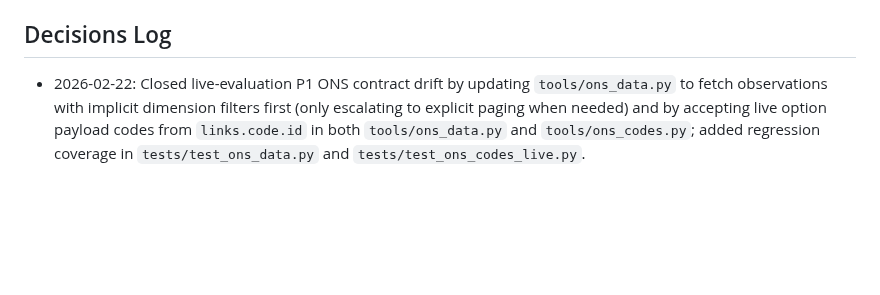
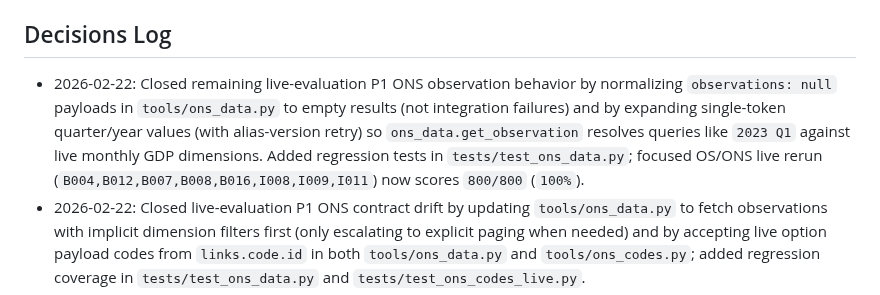
Before and after one commit to chris-page-gov/mcp-geo, a Markdown page: CONTEXT.md, the part around one of its changes. Drawn GitHub-style; blank space fills up the shorter version.

```diff
--- a/CONTEXT.md
+++ b/CONTEXT.md
@@ -194,6 +194,13 @@ assumptions change.
 
 ## Decisions Log
 
+- 2026-02-22: Closed remaining live-evaluation P1 ONS observation behavior by
+  normalizing `observations: null` payloads in `tools/ons_data.py` to empty
+  results (not integration failures) and by expanding single-token quarter/year
+  values (with alias-version retry) so `ons_data.get_observation` resolves
+  queries like `2023 Q1` against live monthly GDP dimensions. Added regression
+  tests in `tests/test_ons_data.py`; focused OS/ONS live rerun
+  (`B004,B012,B007,B008,B016,I008,I009,I011`) now scores `800/800` (`100%`).
 - 2026-02-22: Closed live-evaluation P1 ONS contract drift by updating
   `tools/ons_data.py` to fetch observations with implicit dimension filters
   first (only escalating to explicit paging when needed) and by accepting live
```
Also changed, not shown: other parts of CONTEXT.md (+1 -1 lines), CHANGELOG.md (+7 -0 lines), PROGRESS.MD (+18 -8 lines).
